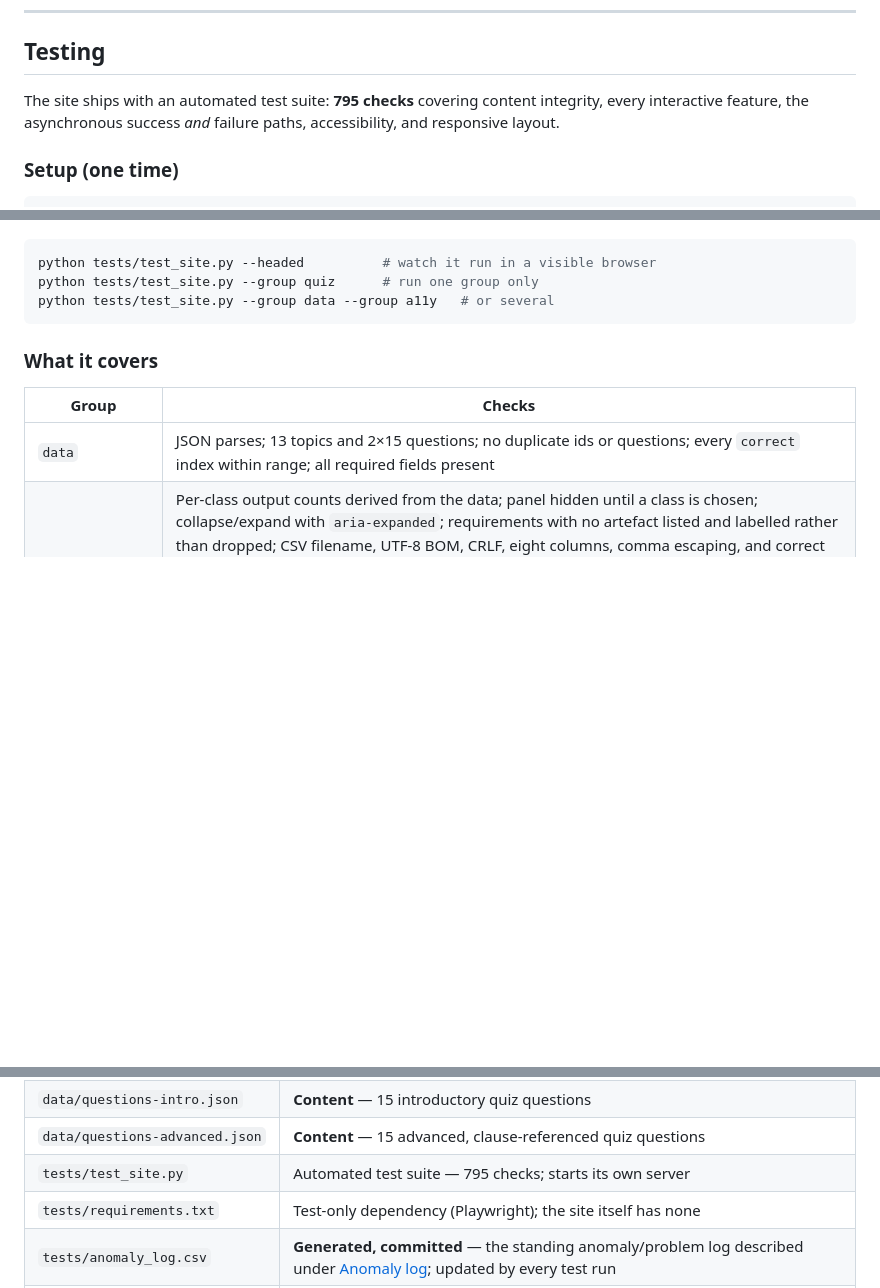
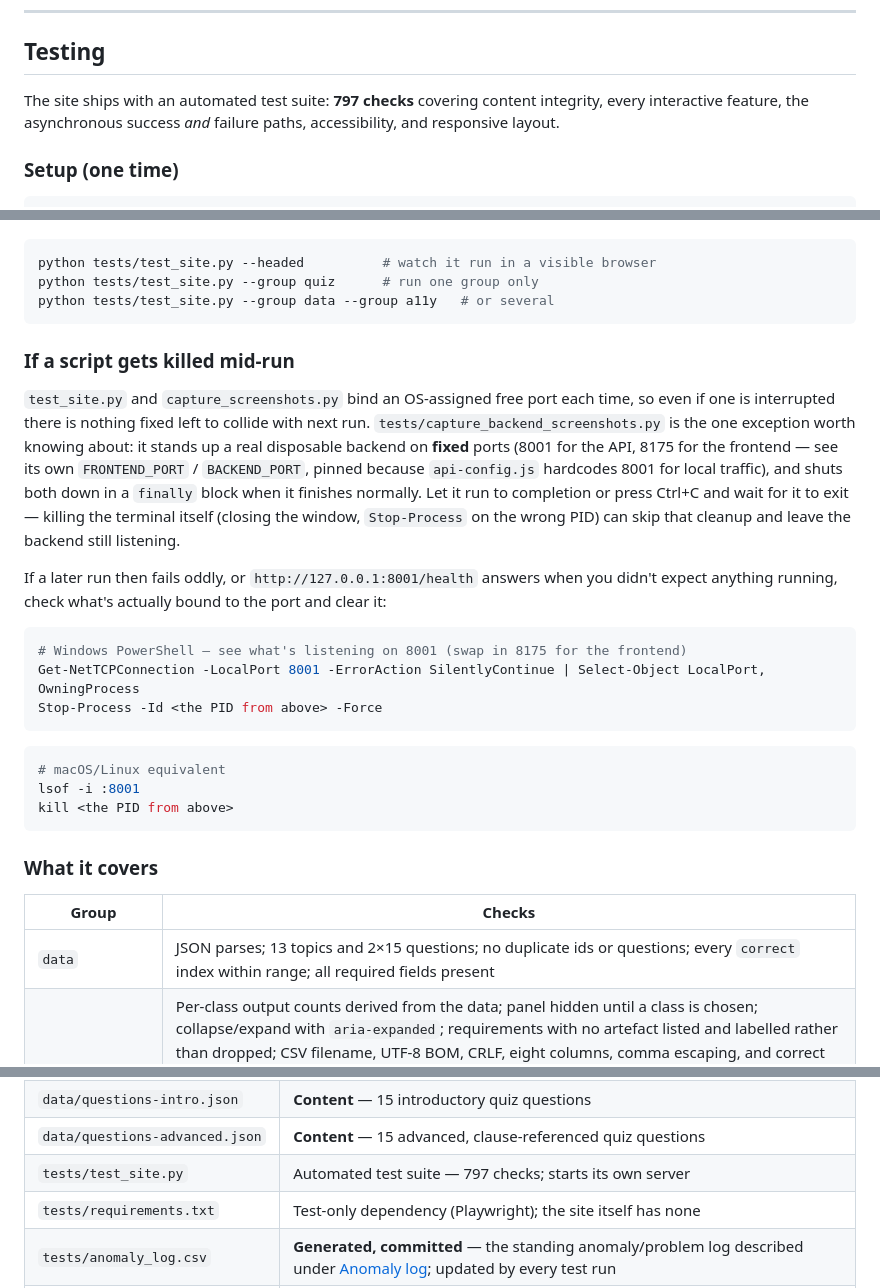
Before and after one commit to niamh888/sdlc, a Markdown page: README.md, 3 parts joined by grey strips. Rendered like a GitHub page; blank space fills up the shorter version.

Commit message:
Nice to have section in readme for checking open/blocked ports.  correction to number of checks also in smae file.

````diff
--- a/README.md
+++ b/README.md
@@ -678,7 +678,7 @@ Knowing when *not* to use a tool matters as much as knowing how.
 
 ## Testing
 
-The site ships with an automated test suite: **795 checks** covering content
+The site ships with an automated test suite: **797 checks** covering content
 integrity, every interactive feature, the asynchronous success *and* failure
 paths, accessibility, and responsive layout.
 
@@ -709,6 +709,35 @@ so it can be wired into CI later.
 python tests/test_site.py --headed          # watch it run in a visible browser
 python tests/test_site.py --group quiz      # run one group only
 python tests/test_site.py --group data --group a11y   # or several
+```
+
+### If a script gets killed mid-run
+
+`test_site.py` and `capture_screenshots.py` bind an OS-assigned free port each
+time, so even if one is interrupted there is nothing fixed left to collide
+with next run. `tests/capture_backend_screenshots.py` is the one exception
+worth knowing about: it stands up a real disposable backend on **fixed**
+ports (8001 for the API, 8175 for the frontend — see its own `FRONTEND_PORT`
+/ `BACKEND_PORT`, pinned because `api-config.js` hardcodes 8001 for local
+traffic), and shuts both down in a `finally` block when it finishes normally.
+Let it run to completion or press Ctrl+C and wait for it to exit — killing
+the terminal itself (closing the window, `Stop-Process` on the wrong PID)
+can skip that cleanup and leave the backend still listening.
+
+If a later run then fails oddly, or `http://127.0.0.1:8001/health` answers
+when you didn't expect anything running, check what's actually bound to the
+port and clear it:
+
+```powershell
+# Windows PowerShell — see what's listening on 8001 (swap in 8175 for the frontend)
+Get-NetTCPConnection -LocalPort 8001 -ErrorAction SilentlyContinue | Select-Object LocalPort, OwningProcess
+Stop-Process -Id <the PID from above> -Force
+```
+
+```bash
+# macOS/Linux equivalent
+lsof -i :8001
+kill <the PID from above>
 ```
 
 ### What it covers
@@ -838,7 +867,7 @@ Being honest about the limits matters more than a green tick:
 | `data/applicability.json` | **Regulatory mapping** — every sub-clause of Clauses 4–9, the safety classes it applies to, and the `output` field recording what the standard requires you to produce, and a `seeAlso` field for the two requirements 62304 satisfies by pointing at another standard |
 | `data/questions-intro.json` | **Content** — 15 introductory quiz questions |
 | `data/questions-advanced.json` | **Content** — 15 advanced, clause-referenced quiz questions |
-| `tests/test_site.py` | Automated test suite — 795 checks; starts its own server |
+| `tests/test_site.py` | Automated test suite — 797 checks; starts its own server |
 | `tests/requirements.txt` | Test-only dependency (Playwright); the site itself has none |
 | `tests/anomaly_log.csv` | **Generated, committed** — the standing anomaly/problem log described under [Anomaly log](#anomaly-log); updated by every test run |
 | `tests/capture_screenshots.py` | Generates the PNGs under `docs/assets/screenshots/` used in [Screenshots](#screenshots) above |
````
